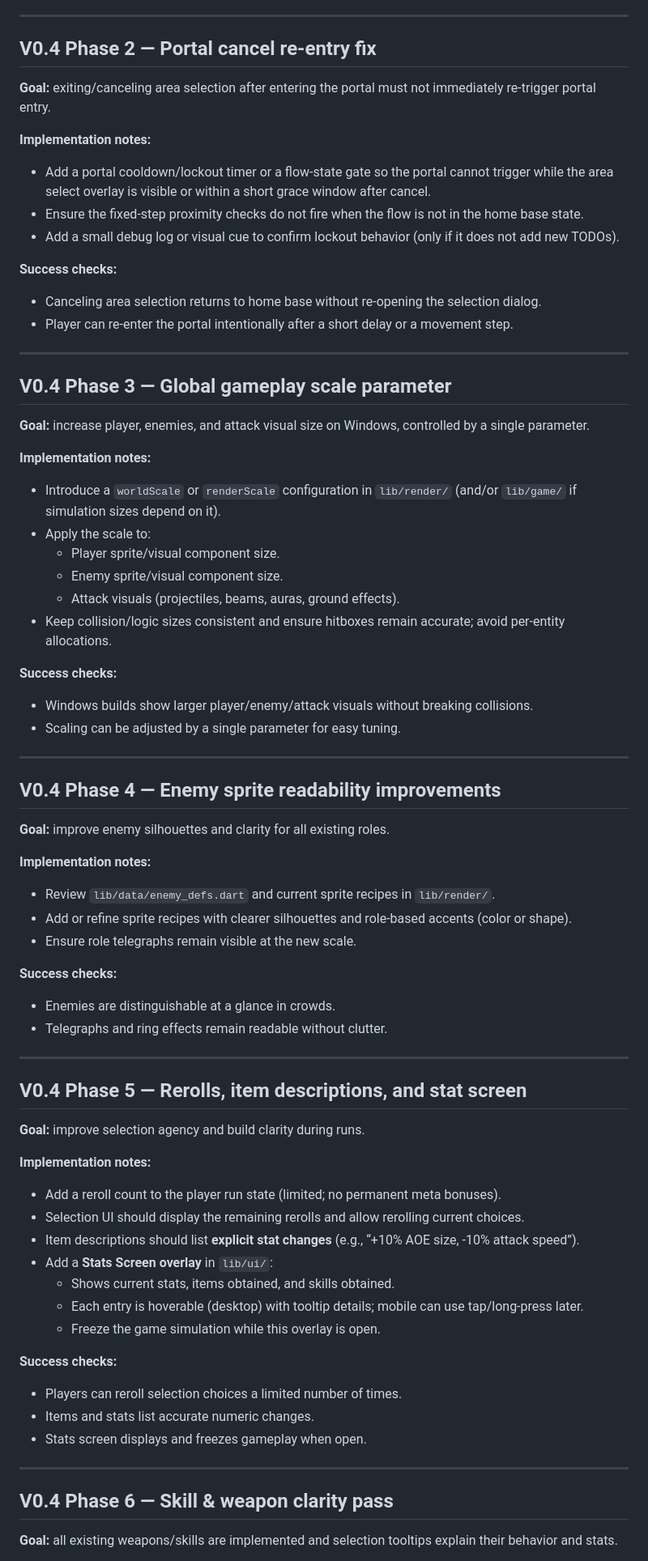
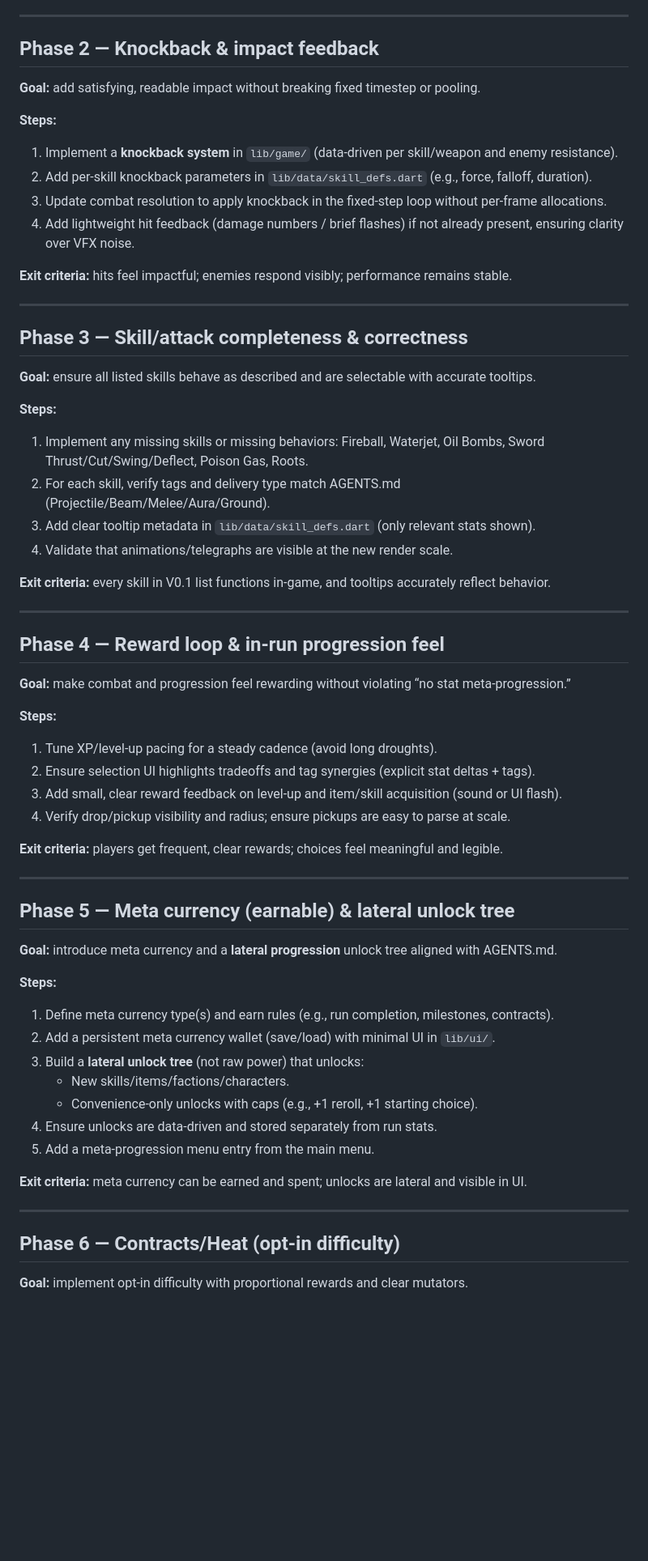
Before and after one commit to WhoStoleMyBrain/hordesurivor, a Markdown page: PLAN.md, the part around one of its changes. Shown at 81% size. GitHub-like rendering; blank space fills up the shorter version.

Commit message:
Update V0.4 plan for core gameplay gaps

```diff
--- a/PLAN.md
+++ b/PLAN.md
@@ -54,70 +40,61 @@ This plan moves the project from V0.3 into V0.4 with a focus on **readability, f
 
 ---
 
-## V0.4 Phase 2 — Portal cancel re-entry fix
-**Goal:** exiting/canceling area selection after entering the portal must not immediately re-trigger portal entry.
+## Phase 2 — Knockback & impact feedback
+**Goal:** add satisfying, readable impact without breaking fixed timestep or pooling.
 
-**Implementation notes:**
-- Add a portal cooldown/lockout timer or a flow-state gate so the portal cannot trigger while the area select overlay is visible or within a short grace window after cancel.
-- Ensure the fixed-step proximity checks do not fire when the flow is not in the home base state.
-- Add a small debug log or visual cue to confirm lockout behavior (only if it does not add new TODOs).
+**Steps:**
+1. Implement a **knockback system** in `lib/game/` (data-driven per skill/weapon and enemy resistance).
+2. Add per-skill knockback parameters in `lib/data/skill_defs.dart` (e.g., force, falloff, duration).
+3. Update combat resolution to apply knockback in the fixed-step loop without per-frame allocations.
+4. Add lightweight hit feedback (damage numbers / brief flashes) if not already present, ensuring clarity over VFX noise.
 
-**Success checks:**
-- Canceling area selection returns to home base without re-opening the selection dialog.
-- Player can re-enter the portal intentionally after a short delay or a movement step.
+**Exit criteria:** hits feel impactful; enemies respond visibly; performance remains stable.
 
 ---
 
-## V0.4 Phase 3 — Global gameplay scale parameter
-**Goal:** increase player, enemies, and attack visual size on Windows, controlled by a single parameter.
+## Phase 3 — Skill/attack completeness & correctness
+**Goal:** ensure all listed skills behave as described and are selectable with accurate tooltips.
 
-**Implementation notes:**
-- Introduce a `worldScale` or `renderScale` configuration in `lib/render/` (and/or `lib/game/` if simulation sizes depend on it).
-- Apply the scale to:
-  - Player sprite/visual component size.
-  - Enemy sprite/visual component size.
-  - Attack visuals (projectiles, beams, auras, ground effects).
-- Keep collision/logic sizes consistent and ensure hitboxes remain accurate; avoid per-entity allocations.
+**Steps:**
+1. Implement any missing skills or missing behaviors: Fireball, Waterjet, Oil Bombs, Sword Thrust/Cut/Swing/Deflect, Poison Gas, Roots.
+2. For each skill, verify tags and delivery type match AGENTS.md (Projectile/Beam/Melee/Aura/Ground).
+3. Add clear tooltip metadata in `lib/data/skill_defs.dart` (only relevant stats shown).
+4. Validate that animations/telegraphs are visible at the new render scale.
 
-**Success checks:**
-- Windows builds show larger player/enemy/attack visuals without breaking collisions.
-- Scaling can be adjusted by a single parameter for easy tuning.
+**Exit criteria:** every skill in V0.1 list functions in-game, and tooltips accurately reflect behavior.
 
 ---
 
-## V0.4 Phase 4 — Enemy sprite readability improvements
-**Goal:** improve enemy silhouettes and clarity for all existing roles.
+## Phase 4 — Reward loop & in-run progression feel
+**Goal:** make combat and progression feel rewarding without violating “no stat meta-progression.”
 
-**Implementation notes:**
-- Review `lib/data/enemy_defs.dart` and current sprite recipes in `lib/render/`.
-- Add or refine sprite recipes with clearer silhouettes and role-based accents (color or shape).
-- Ensure role telegraphs remain visible at the new scale.
+**Steps:**
+1. Tune XP/level-up pacing for a steady cadence (avoid long droughts).
+2. Ensure selection UI highlights tradeoffs and tag synergies (explicit stat deltas + tags).
+3. Add small, clear reward feedback on level-up and item/skill acquisition (sound or UI flash).
+4. Verify drop/pickup visibility and radius; ensure pickups are easy to parse at scale.
 
-**Success checks:**
-- Enemies are distinguishable at a glance in crowds.
-- Telegraphs and ring effects remain readable without clutter.
+**Exit criteria:** players get frequent, clear rewards; choices feel meaningful and legible.
 
 ---
 
-## V0.4 Phase 5 — Rerolls, item descriptions, and stat screen
-**Goal:** improve selection agency and build clarity during runs.
+## Phase 5 — Meta currency (earnable) & lateral unlock tree
+**Goal:** introduce meta currency and a **lateral progression** unlock tree aligned with AGENTS.md.
 
-**Implementation notes:**
-- Add a reroll count to the player run state (limited; no permanent meta bonuses).
-- Selection UI should display the remaining rerolls and allow rerolling current choices.
-- Item descriptions should list **explicit stat changes** (e.g., “+10% AOE size, -10% attack speed”).
-- Add a **Stats Screen overlay** in `lib/ui/`:
-  - Shows current stats, items obtained, and skills obtained.
-  - Each entry is hoverable (desktop) with tooltip details; mobile can use tap/long-press later.
-  - Freeze the game simulation while this overlay is open.
+**Steps:**
+1. Define meta currency type(s) and earn rules (e.g., run completion, milestones, contracts).
+2. Add a persistent meta currency wallet (save/load) with minimal UI in `lib/ui/`.
+3. Build a **lateral unlock tree** (not raw power) that unlocks:
+   - New skills/items/factions/characters.
+   - Convenience-only unlocks with caps (e.g., +1 reroll, +1 starting choice).
+4. Ensure unlocks are data-driven and stored separately from run stats.
+5. Add a meta-progression menu entry from the main menu.
 
-**Success checks:**
-- Players can reroll selection choices a limited number of times.
-- Items and stats list accurate numeric changes.
-- Stats screen displays and freezes gameplay when open.
+**Exit criteria:** meta currency can be earned and spent; unlocks are lateral and visible in UI.
 
 ---
 
-## V0.4 Phase 6 — Skill & weapon clarity pass
-**Goal:** all existing weapons/skills are implemented and selection tooltips explain their behavior and stats.
+## Phase 6 — Contracts/Heat (opt-in difficulty)
+**Goal:** implement opt-in difficulty with proportional rewards and clear mutators.
 
```
Also changed, not shown: other parts of PLAN.md (+63 -67 lines).
